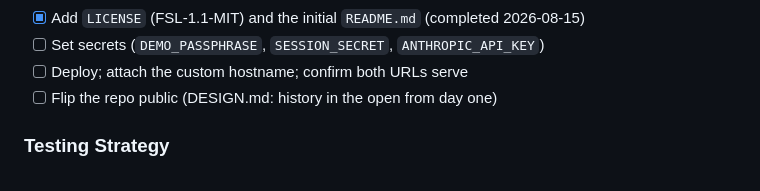
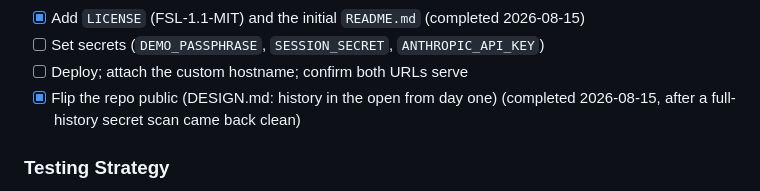
Before and after one commit to PhilipLudington/Ratify, a Markdown page: PLAN.md, the part around the change. Rendered like a GitHub page.

Commit message:
Tick the repo-public task; the history is in the open
Co-Authored-By: Claude Opus 5 (1M context) <noreply@anthropic.com>

```diff
--- a/PLAN.md
+++ b/PLAN.md
@@ -112,7 +112,8 @@ and comes back, live on the real hostname.
       2026-08-15)
 - [ ] Set secrets (`DEMO_PASSPHRASE`, `SESSION_SECRET`, `ANTHROPIC_API_KEY`)
 - [ ] Deploy; attach the custom hostname; confirm both URLs serve
-- [ ] Flip the repo public (DESIGN.md: history in the open from day one)
+- [x] Flip the repo public (DESIGN.md: history in the open from day one)
+      (completed 2026-08-15, after a full-history secret scan came back clean)
 
 ### Testing Strategy
 
```
